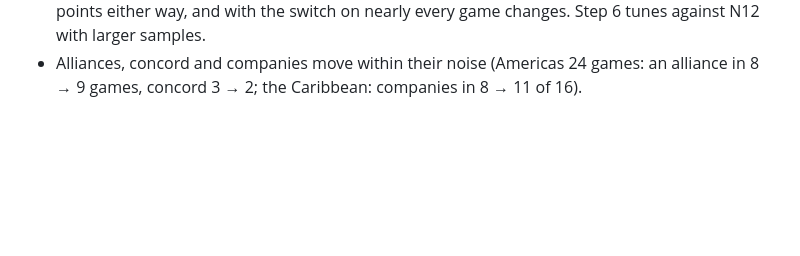
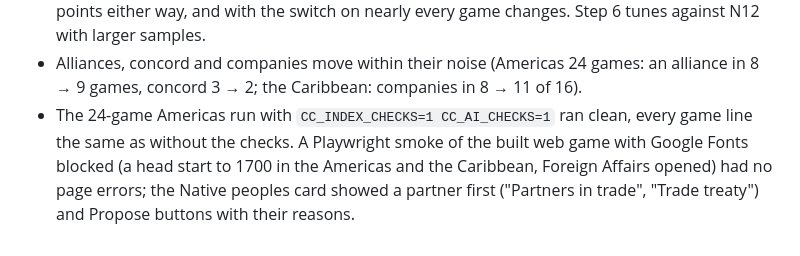
Before and after one commit to Athematic/CasualColonization, a Markdown page: docs/design/native-partners.md, the part around the change. GitHub-like rendering; blank space fills up the shorter version.

Commit message:
docs: Beta 2 step 1, the checked tournament and the browser smoke
Co-Authored-By: Claude Opus 5.5 <noreply@anthropic.com>
Claude-Session: https://claude.ai/code/session_01Vgy9QYBpiHxzmYr17Ez8zF

```diff
--- a/docs/design/native-partners.md
+++ b/docs/design/native-partners.md
@@ -262,3 +262,4 @@ Treaties with peoples, with the switch on:
 - **Against N12:** a trade treaty with a people in almost every Americas four-level game (93 of 96 games over the three runs), Creative and Competent with about two each (N12: 1–3). A breach in about one game in five (N12 aims at one in three for all kinds together; most come from Combative's land taking). About half the treaties made end before the game does, nearly all by the people in anger; Creative and Competent then often make another.
 - **Combative** lost 57–66 points on the seed-1000 runs and gained 12 on seed 2000; on seed 1000 almost all of the drop is its independence line (fewer wars won), the line that varies most between games. No level is clearly weaker or stronger; a changed game moves by about 200 points either way, and with the switch on nearly every game changes. Step 6 tunes against N12 with larger samples.
 - Alliances, concord and companies move within their noise (Americas 24 games: an alliance in 8 → 9 games, concord 3 → 2; the Caribbean: companies in 8 → 11 of 16).
+- The 24-game Americas run with `CC_INDEX_CHECKS=1 CC_AI_CHECKS=1` ran clean, every game line the same as without the checks. A Playwright smoke of the built web game with Google Fonts blocked (a head start to 1700 in the Americas and the Caribbean, Foreign Affairs opened) had no page errors; the Native peoples card showed a partner first ("Partners in trade", "Trade treaty") and Propose buttons with their reasons.
```
